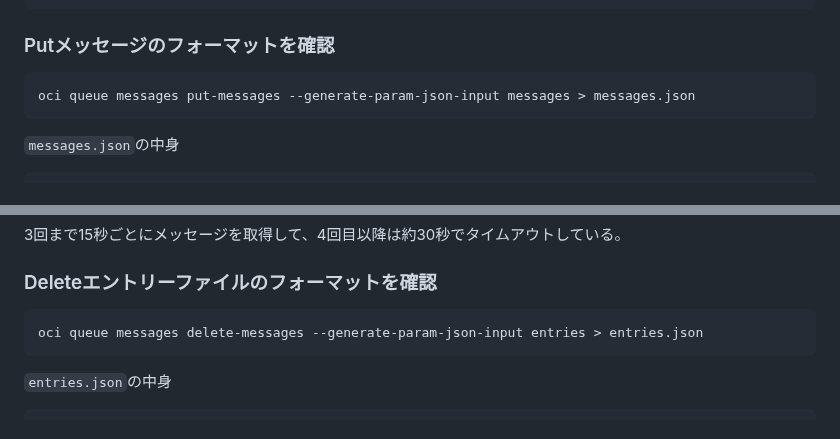
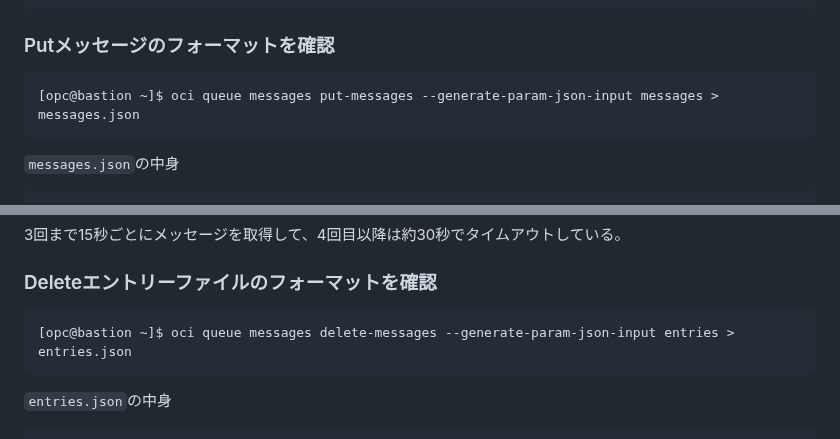
Before and after one commit to sh-sho/cn_study_tutor_repository, a Markdown page: 8_messaging/Queue/README.md, 2 parts joined by grey strips. GitHub-like rendering.

````diff
--- a/8_messaging/Queue/README.md
+++ b/8_messaging/Queue/README.md
@@ -40,7 +40,7 @@ ocid1.queue.oc1.ap-tokyo-1.amaaaaaaxxxxxxxxxxxxxxxxxxxxxxxxxxxxxxxxxxxxxxxxxxxxx
 ### Putメッセージのフォーマットを確認
 
 ```console
-oci queue messages put-messages --generate-param-json-input messages > messages.json
+[opc@bastion ~]$ oci queue messages put-messages --generate-param-json-input messages > messages.json
 ```
 
 `messages.json`の中身
@@ -275,7 +275,7 @@ sys     0m0.460s
 ### Deleteエントリーファイルのフォーマットを確認
 
 ```console
-oci queue messages delete-messages --generate-param-json-input entries > entries.json
+[opc@bastion ~]$ oci queue messages delete-messages --generate-param-json-input entries > entries.json
 ```
 
 `entries.json`の中身
````
